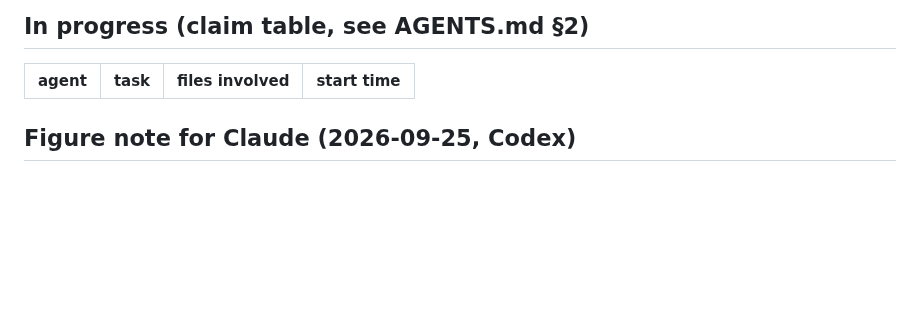
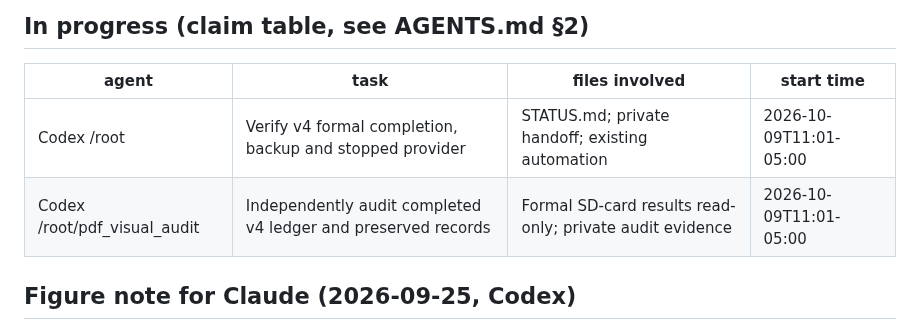
Before and after one commit to BeibaiDraco/mind-connecting, a Markdown page: STATUS.md, the part around the change. Drawn GitHub-style; blank space fills up the shorter version.

Commit message:
docs: claim final v4 completion audit

```diff
--- a/STATUS.md
+++ b/STATUS.md
@@ -90,6 +90,8 @@ Last updated: 2026-10-08T22:50-05:00, Codex (same formal run resumed with detach
 
 | agent | task | files involved | start time |
 |---|---|---|---|
+| Codex /root | Verify v4 formal completion, backup and stopped provider | STATUS.md; private handoff; existing automation | 2026-10-09T11:01-05:00 |
+| Codex /root/pdf_visual_audit | Independently audit completed v4 ledger and preserved records | Formal SD-card results read-only; private audit evidence | 2026-10-09T11:01-05:00 |
 
 
 
```
